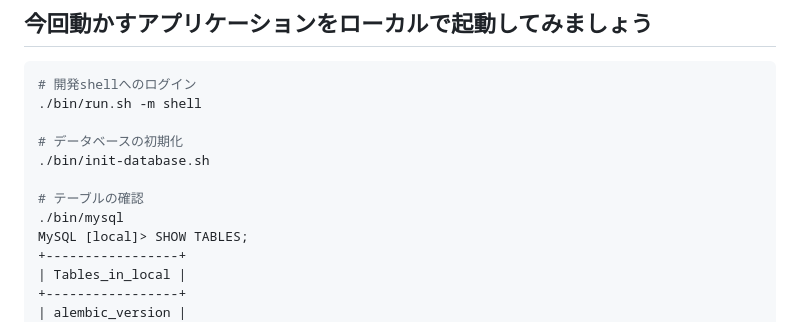
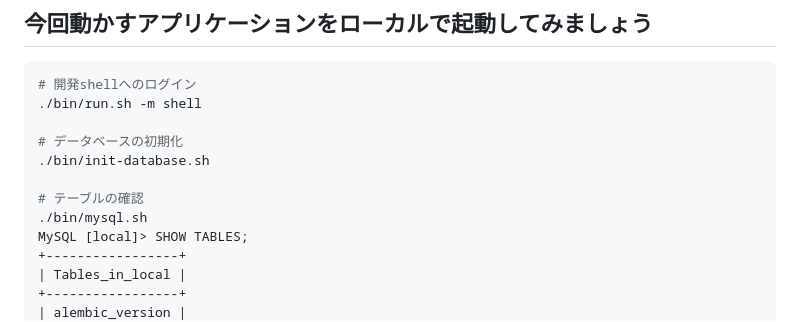
Before and after one commit to ng3rdstmadgke/terraform-tutorial, a Markdown page: docs/chapter_00.md, the part around the change. Drawn GitHub-style.

Commit message:
タイポ修正

```diff
--- a/docs/chapter_00.md
+++ b/docs/chapter_00.md
@@ -46,7 +46,7 @@ Chapter0 概要・前準備
 ./bin/init-database.sh
 
 # テーブルの確認
-./bin/mysql
+./bin/mysql.sh
 MySQL [local]> SHOW TABLES;
 +-----------------+
 | Tables_in_local |
```
